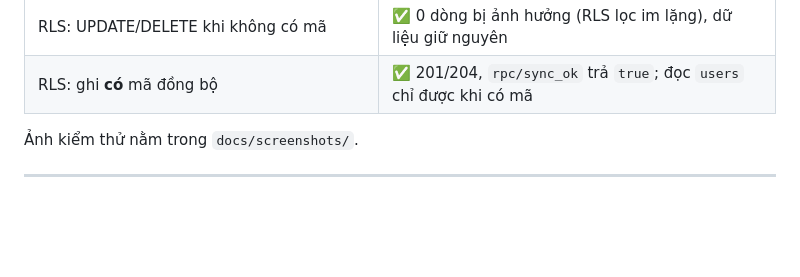
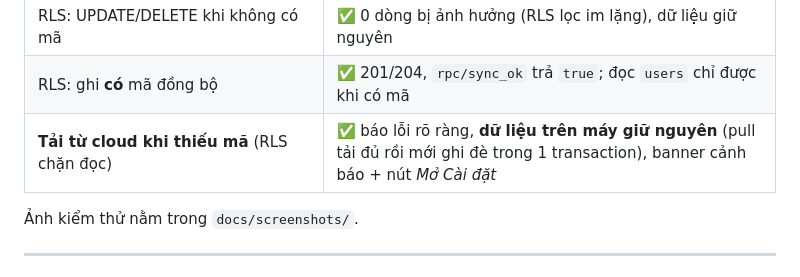
Before and after one commit to phanvanminh020310-dot/Matcha, a Markdown page: README.md, the part around the change. GitHub-like rendering; blank space fills up the shorter version.

Commit message:
docs: ảnh + kiểm thử an toàn khi thiếu mã đồng bộ

```diff
--- a/README.md
+++ b/README.md
@@ -293,6 +293,7 @@ Nếu bị chặn ở đâu (quyền GitHub, dịch vụ deploy…), dự án v
 | RLS: ghi khi **không** có mã đồng bộ | ✅ bị chặn (`new row violates row-level security policy`, HTTP 401) |
 | RLS: UPDATE/DELETE khi không có mã | ✅ 0 dòng bị ảnh hưởng (RLS lọc im lặng), dữ liệu giữ nguyên |
 | RLS: ghi **có** mã đồng bộ | ✅ 201/204, `rpc/sync_ok` trả `true`; đọc `users` chỉ được khi có mã |
+| **Tải từ cloud khi thiếu mã** (RLS chặn đọc) | ✅ báo lỗi rõ ràng, **dữ liệu trên máy giữ nguyên** (pull tải đủ rồi mới ghi đè trong 1 transaction), banner cảnh báo + nút *Mở Cài đặt* |
 
 Ảnh kiểm thử nằm trong `docs/screenshots/`.
 
```
Also changed, not shown: docs/screenshots/47-canh-bao-thieu-ma-dong-bo.png.
